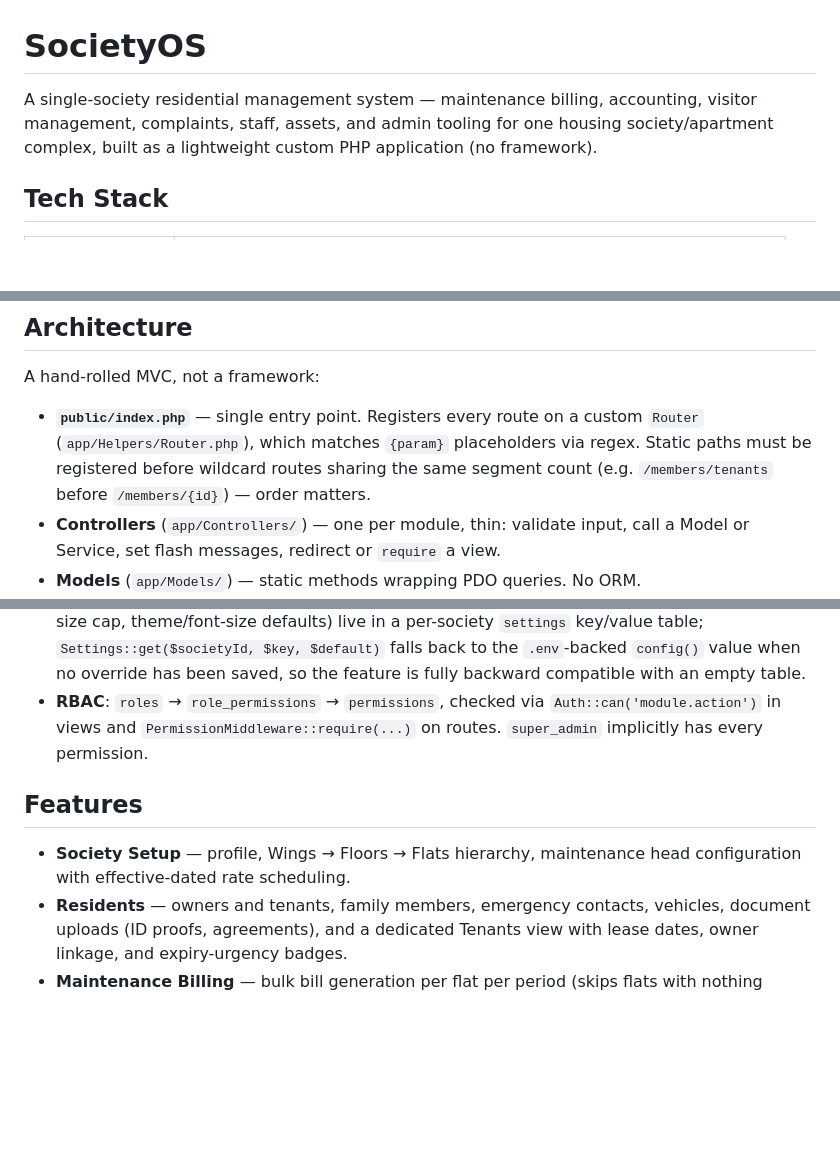
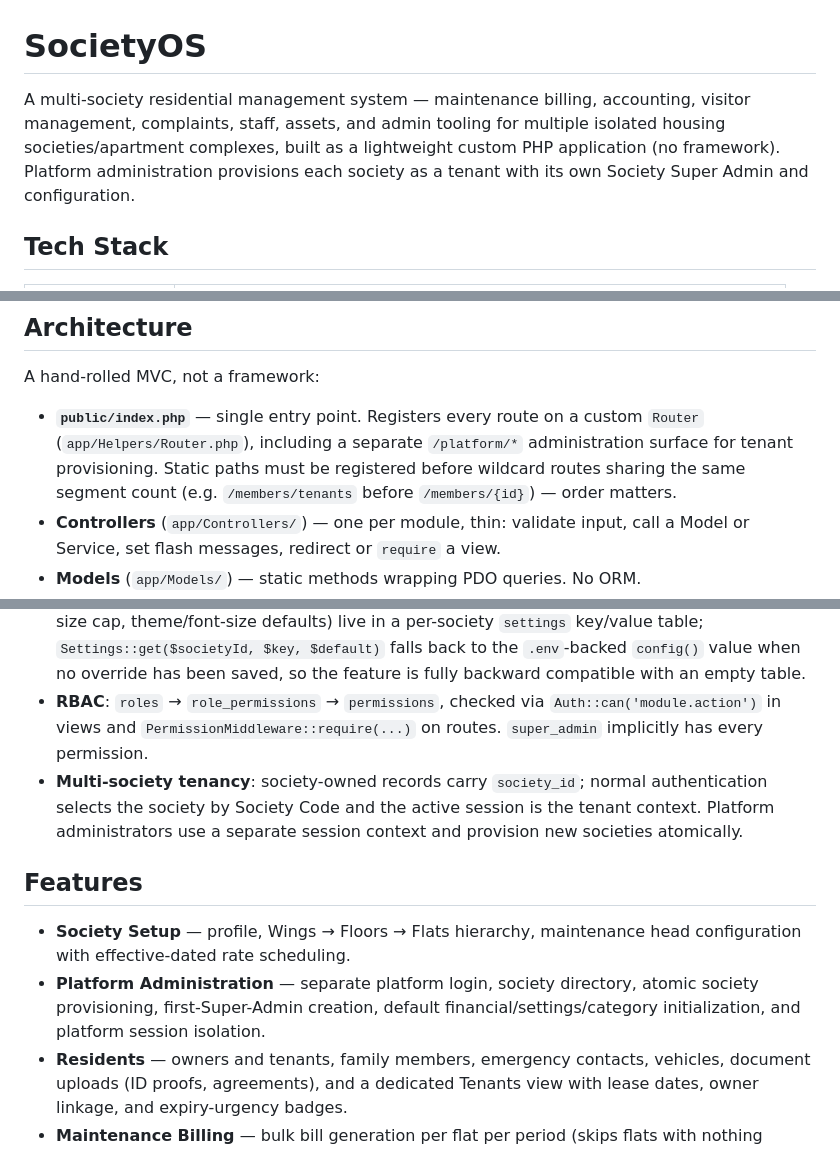
Before and after one commit to NarendraAliani/societyOS, a Markdown page: README.md, 3 parts joined by grey strips. Rendered like a GitHub page; blank space fills up the shorter version.

Commit message:
Document multi-society platform architecture

```diff
--- a/README.md
+++ b/README.md
@@ -1,6 +1,6 @@
 # SocietyOS
 
-A single-society residential management system — maintenance billing, accounting, visitor management, complaints, staff, assets, and admin tooling for one housing society/apartment complex, built as a lightweight custom PHP application (no framework).
+A multi-society residential management system — maintenance billing, accounting, visitor management, complaints, staff, assets, and admin tooling for multiple isolated housing societies/apartment complexes, built as a lightweight custom PHP application (no framework). Platform administration provisions each society as a tenant with its own Society Super Admin and configuration.
 
 ## Tech Stack
 
@@ -22,7 +22,7 @@ No JS framework, no build step, no bundler — Bootstrap/Font Awesome load from
 
 A hand-rolled MVC, not a framework:
 
-- **`public/index.php`** — single entry point. Registers every route on a custom `Router` (`app/Helpers/Router.php`), which matches `{param}` placeholders via regex. Static paths must be registered before wildcard routes sharing the same segment count (e.g. `/members/tenants` before `/members/{id}`) — order matters.
+- **`public/index.php`** — single entry point. Registers every route on a custom `Router` (`app/Helpers/Router.php`), including a separate `/platform/*` administration surface for tenant provisioning. Static paths must be registered before wildcard routes sharing the same segment count (e.g. `/members/tenants` before `/members/{id}`) — order matters.
 - **Controllers** (`app/Controllers/`) — one per module, thin: validate input, call a Model or Service, set flash messages, redirect or `require` a view.
 - **Models** (`app/Models/`) — static methods wrapping PDO queries. No ORM.
 - **Services** (`app/Services/`) — business logic that spans multiple models/tables (billing generation, penalty calculation, backup/restore, accounting postings).
@@ -49,10 +49,12 @@ public/index.php
 - **Authenticated-only file serving**: every upload (staff photos/ID proofs, resident documents, lease agreements, DB backups) lives under `uploads/`/`storage/` outside the web root and is served exclusively via a controller action that content-sniffs (`finfo_file()`) and auth-checks — never a direct static link.
 - **Settings with config fallback**: admin-editable values (late-payment interest rate, upload size cap, theme/font-size defaults) live in a per-society `settings` key/value table; `Settings::get($societyId, $key, $default)` falls back to the `.env`-backed `config()` value when no override has been saved, so the feature is fully backward compatible with an empty table.
 - **RBAC**: `roles` → `role_permissions` → `permissions`, checked via `Auth::can('module.action')` in views and `PermissionMiddleware::require(...)` on routes. `super_admin` implicitly has every permission.
+- **Multi-society tenancy**: society-owned records carry `society_id`; normal authentication selects the society by Society Code and the active session is the tenant context. Platform administrators use a separate session context and provision new societies atomically.
 
 ## Features
 
 - **Society Setup** — profile, Wings → Floors → Flats hierarchy, maintenance head configuration with effective-dated rate scheduling.
+- **Platform Administration** — separate platform login, society directory, atomic society provisioning, first-Super-Admin creation, default financial/settings/category initialization, and platform session isolation.
 - **Residents** — owners and tenants, family members, emergency contacts, vehicles, document uploads (ID proofs, agreements), and a dedicated Tenants view with lease dates, owner linkage, and expiry-urgency badges.
 - **Maintenance Billing** — bulk bill generation per flat per period (skips flats with nothing billable), payment recording with PDF receipts, a defaulter report, and persisted late-payment interest calculated fresh on every view against a configurable annual rate.
 - **Vehicles & Parking** — vehicle registry, parking slot allocation (paid or free, overriding the slot-type default), effective-dated parking rate history.
```
